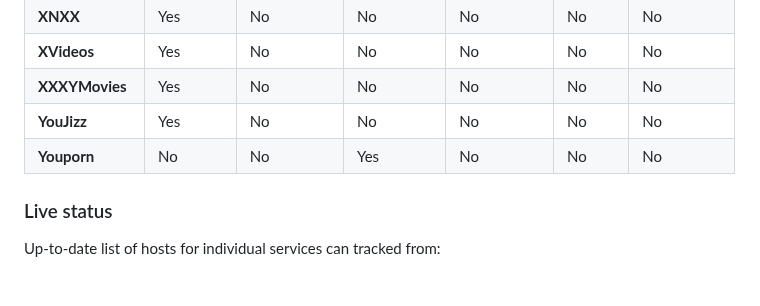
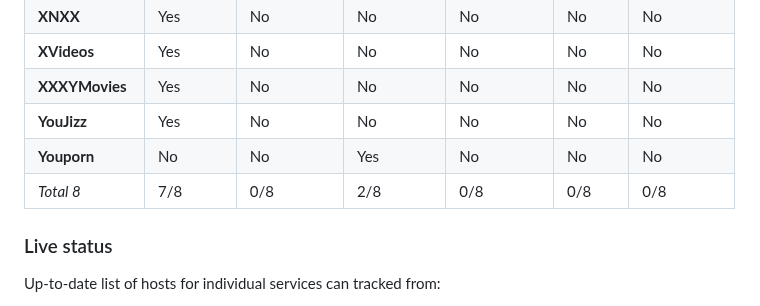
Before and after one commit to fynks/alldebrid-vs-realdebrid, a Markdown page: README.md, the part around the change. GitHub-like rendering.

Commit message:
Add total count of services in Adult hosts

```diff
--- a/README.md
+++ b/README.md
@@ -203,6 +203,7 @@ If you are signing up for any above service, Pleasew consider buying from my ref
 | **XXXYMovies**              | Yes           | No             | No             | No              | No                          | No             |
 | **YouJizz**                 | Yes           | No             | No             | No              | No                          | No             |
 | **Youporn**                 | No            | No             | Yes            | No              | No                          | No             |
+| _Total 8_                   | 7/8           | 0/8            | 2/8            | 0/8             | 0/8                         | 0/8            |
 
 
 ### Live status
```
